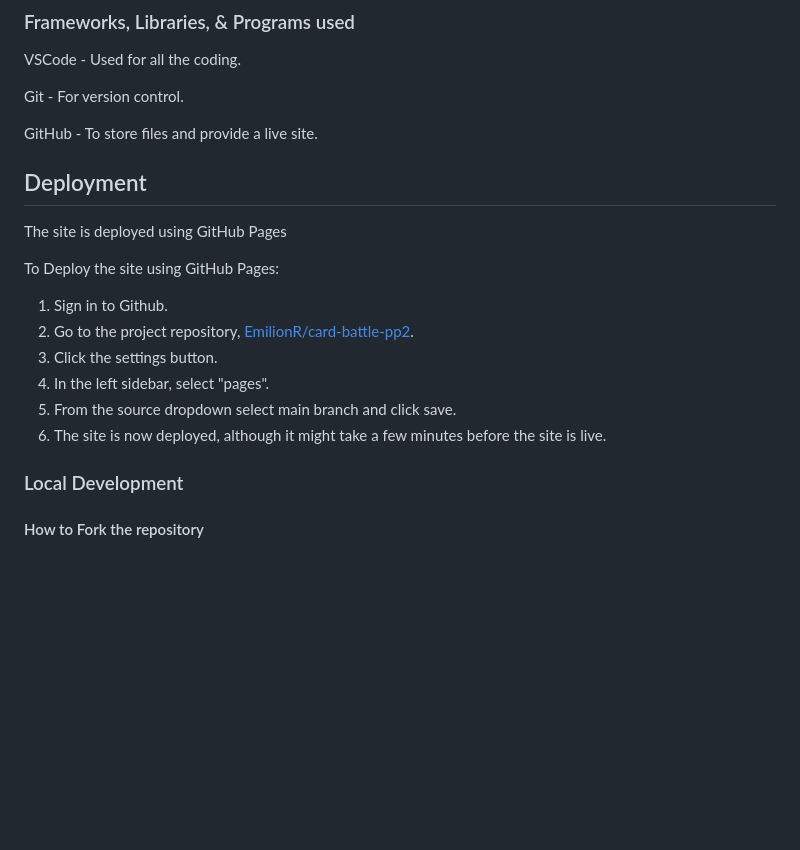
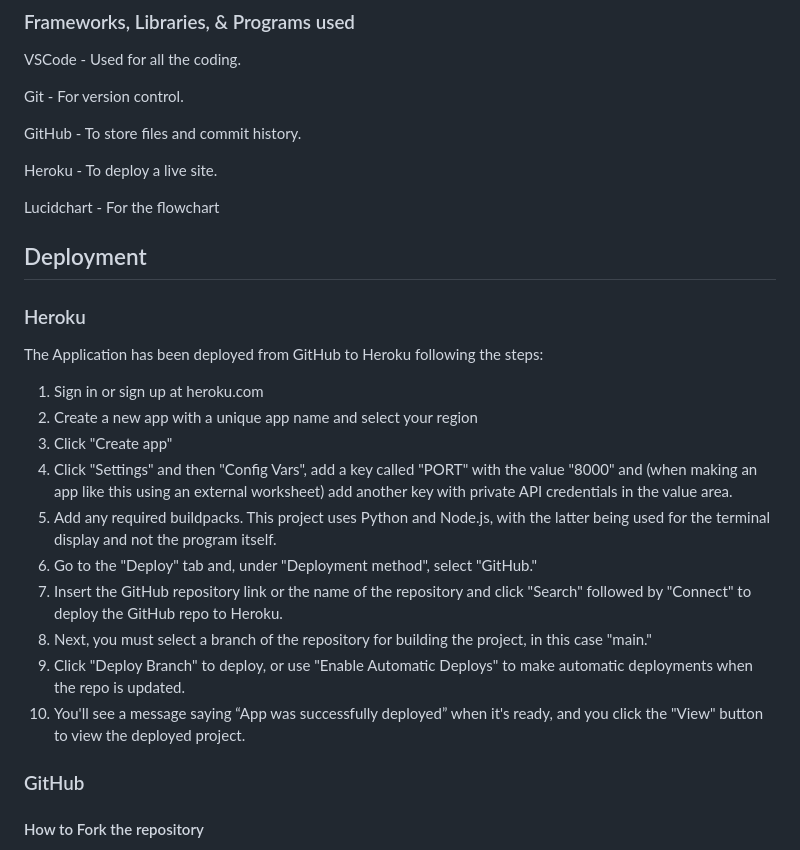
Before and after one commit to EmilionR/portfolio-project-3, a Markdown page: README.md, the part around the change printed below. Drawn GitHub-style; blank space fills up the shorter version.

```diff
--- a/README.md
+++ b/README.md
@@ -101,22 +129,29 @@ VSCode - Used for all the coding.
 
 Git - For version control.
 
-GitHub - To store files and provide a live site.
+GitHub - To store files and commit history.
+
+Heroku - To deploy a live site.
+
+Lucidchart - For the flowchart
 
 ## Deployment
 
-The site is deployed using GitHub Pages
+### Heroku
+The Application has been deployed from GitHub to Heroku following the steps:
 
-To Deploy the site using GitHub Pages:
+1. Sign in or sign up at heroku.com
+2. Create a new app with a unique app name and select your region
+3. Click "Create app"
+4. Click "Settings" and then "Config Vars", add a key called "PORT" with the value "8000" and (when making an app like this using an external worksheet) add another key with private API credentials in the value area.
+5. Add any required buildpacks. This project uses Python and Node.js, with the latter being used for the terminal display and not the program itself.
+6. Go to the "Deploy" tab and, under "Deployment method", select "GitHub."
+7. Insert the GitHub repository link or the name of the repository and click "Search" followed by "Connect" to deploy the GitHub repo to Heroku.
+8. Next, you must select a branch of the repository for building the project, in this case "main."
+9. Click "Deploy Branch" to deploy, or use "Enable Automatic Deploys" to make automatic deployments when the repo is updated.
+10. You'll see a message saying “App was successfully deployed” when it's ready, and you click the "View" button to view the deployed project.
 
-1. Sign in to Github.
-2. Go to the project repository, [EmilionR/card-battle-pp2](https://github.com/EmilionR/card-battle-pp2/commits/main/).
-3. Click the settings button.
-4. In the left sidebar, select "pages".
-5. From the source dropdown select main branch and click save.
-6. The site is now deployed, although it might take a few minutes before the site is live.
-
-### Local Development
+### GitHub
 
 #### How to Fork the repository
 
```
Also changed, not shown: other parts of README.md (+36 -8 lines).
